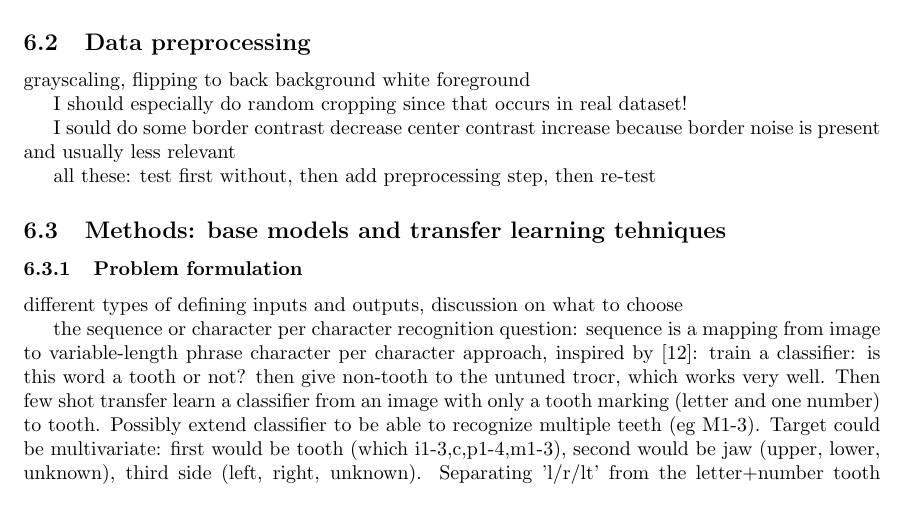
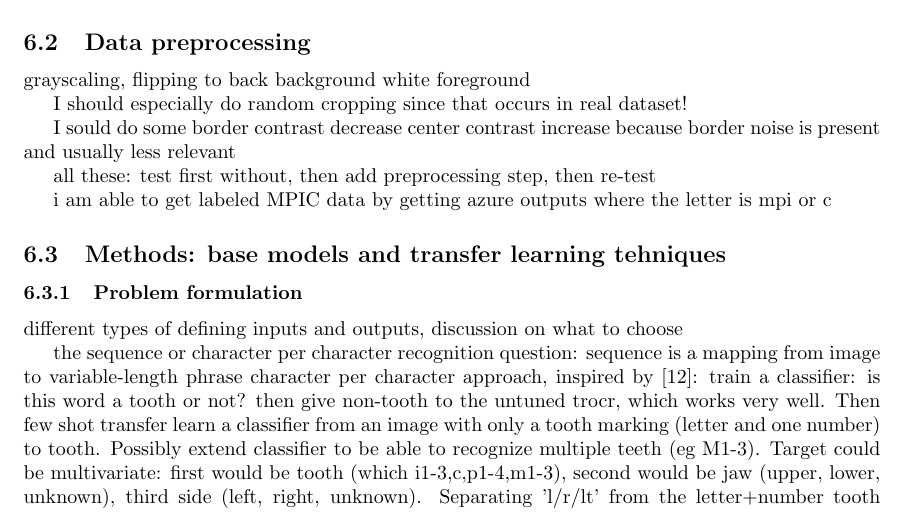
Before and after one commit to korolainenriikka/thesis, a LaTeX thesis (tex/thesis_notes/thesis_notes.tex): part of page 9 of 11, cut so that both start at the same text. Compiled offline with pdfLaTeX.

Commit message:
Note on data labels

```diff
--- a/tex/thesis_notes/thesis_notes.tex
+++ b/tex/thesis_notes/thesis_notes.tex
@@ -511,6 +511,8 @@ I sould do some border contrast decrease center contrast increase because border
 
 all these: test first without, then add preprocessing step, then re-test
 
+i am able to get labeled MPIC data by getting azure outputs where the letter is mpi or c
+
 \subsection{Methods: base models and transfer learning tehniques}
 
 \subsubsection{Problem formulation}
```
Also changed, not shown: tex/thesis_notes/thesis_notes.pdf.
